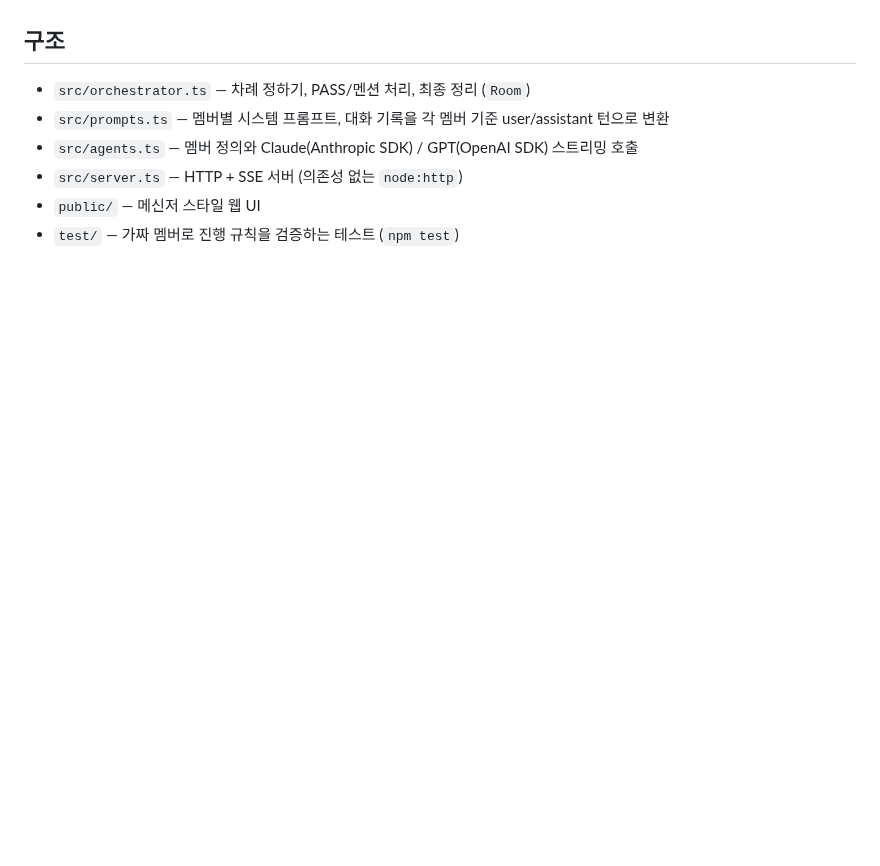
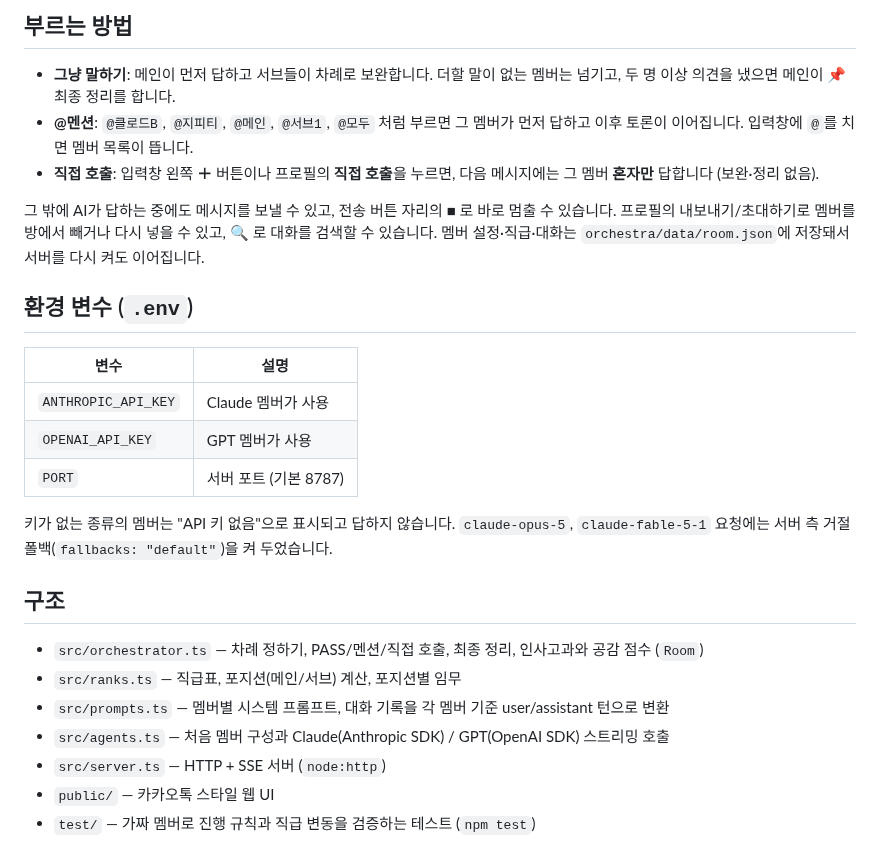
Before and after one commit to memoryzkr-hash/memoryz, a Markdown page: orchestra/README.md, the part around one of its changes. GitHub-like rendering; blank space fills up the shorter version.

```diff
--- a/orchestra/README.md
+++ b/orchestra/README.md
@@ -51,9 +51,30 @@ API가 다른 모델로 자동 재시도합니다.
+## 부르는 방법
+
+- **그냥 말하기**: 메인이 먼저 답하고 서브들이 차례로 보완합니다. 더할 말이 없는 멤버는 넘기고, 두 명 이상 의견을 냈으면 메인이 📌 최종 정리를 합니다.
+- **@멘션**: `@클로드B`, `@지피티`, `@메인`, `@서브1`, `@모두` 처럼 부르면 그 멤버가 먼저 답하고 이후 토론이 이어집니다. 입력창에 `@`를 치면 멤버 목록이 뜹니다.
+- **직접 호출**: 입력창 왼쪽 **＋** 버튼이나 프로필의 **직접 호출**을 누르면, 다음 메시지에는 그 멤버 **혼자만** 답합니다 (보완·정리 없음).
+
+그 밖에 AI가 답하는 중에도 메시지를 보낼 수 있고, 전송 버튼 자리의 ■ 로 바로 멈출 수 있습니다.
+프로필의 내보내기/초대하기로 멤버를 방에서 빼거나 다시 넣을 수 있고, 🔍 로 대화를 검색할 수 있습니다.
+멤버 설정·직급·대화는 `orchestra/data/room.json`에 저장돼서 서버를 다시 켜도 이어집니다.
+
+## 환경 변수 (`.env`)
+
+| 변수 | 설명 |
+| --- | --- |
+| `ANTHROPIC_API_KEY` | Claude 멤버가 사용 |
+| `OPENAI_API_KEY` | GPT 멤버가 사용 |
+| `PORT` | 서버 포트 (기본 8787) |
+
+키가 없는 종류의 멤버는 "API 키 없음"으로 표시되고 답하지 않습니다.
+`claude-opus-5`, `claude-fable-5-1` 요청에는 서버 측 거절 폴백(`fallbacks: "default"`)을 켜 두었습니다.
 
 ## 구조
 
-- `src/orchestrator.ts` — 차례 정하기, PASS/멘션 처리, 최종 정리 (`Room`)
+- `src/orchestrator.ts` — 차례 정하기, PASS/멘션/직접 호출, 최종 정리, 인사고과와 공감 점수 (`Room`)
+- `src/ranks.ts` — 직급표, 포지션(메인/서브) 계산, 포지션별 임무
 - `src/prompts.ts` — 멤버별 시스템 프롬프트, 대화 기록을 각 멤버 기준 user/assistant 턴으로 변환
-- `src/agents.ts` — 멤버 정의와 Claude(Anthropic SDK) / GPT(OpenAI SDK) 스트리밍 호출
-- `src/server.ts` — HTTP + SSE 서버 (의존성 없는 `node:http`)
-- `public/` — 메신저 스타일 웹 UI
-- `test/` — 가짜 멤버로 진행 규칙을 검증하는 테스트 (`npm test`)
+- `src/agents.ts` — 처음 멤버 구성과 Claude(Anthropic SDK) / GPT(OpenAI SDK) 스트리밍 호출
+- `src/server.ts` — HTTP + SSE 서버 (`node:http`)
+- `public/` — 카카오톡 스타일 웹 UI
+- `test/` — 가짜 멤버로 진행 규칙과 직급 변동을 검증하는 테스트 (`npm test`)
```
Also changed, not shown: other parts of orchestra/README.md (+30 -30 lines), docs/orchestra-drawer.png (added), docs/orchestra-settings.png (added), docs/orchestra.png, 12 other files.
